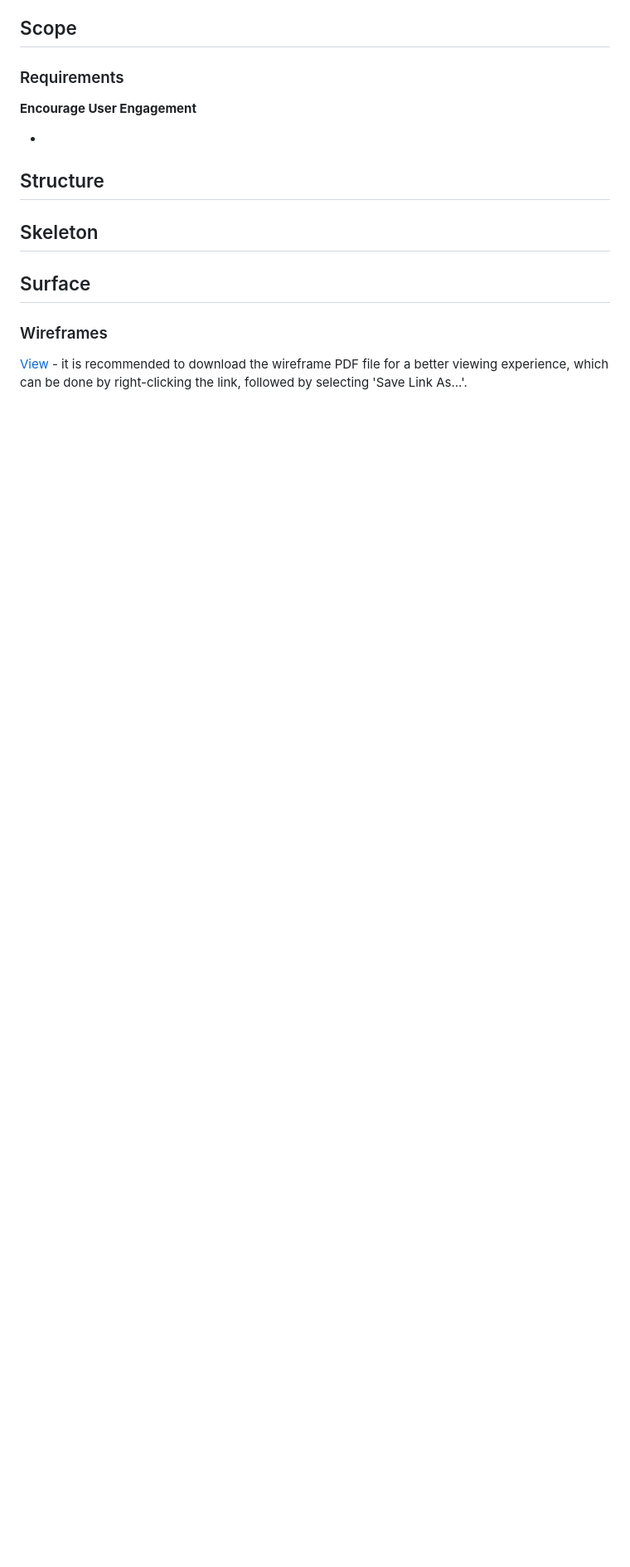
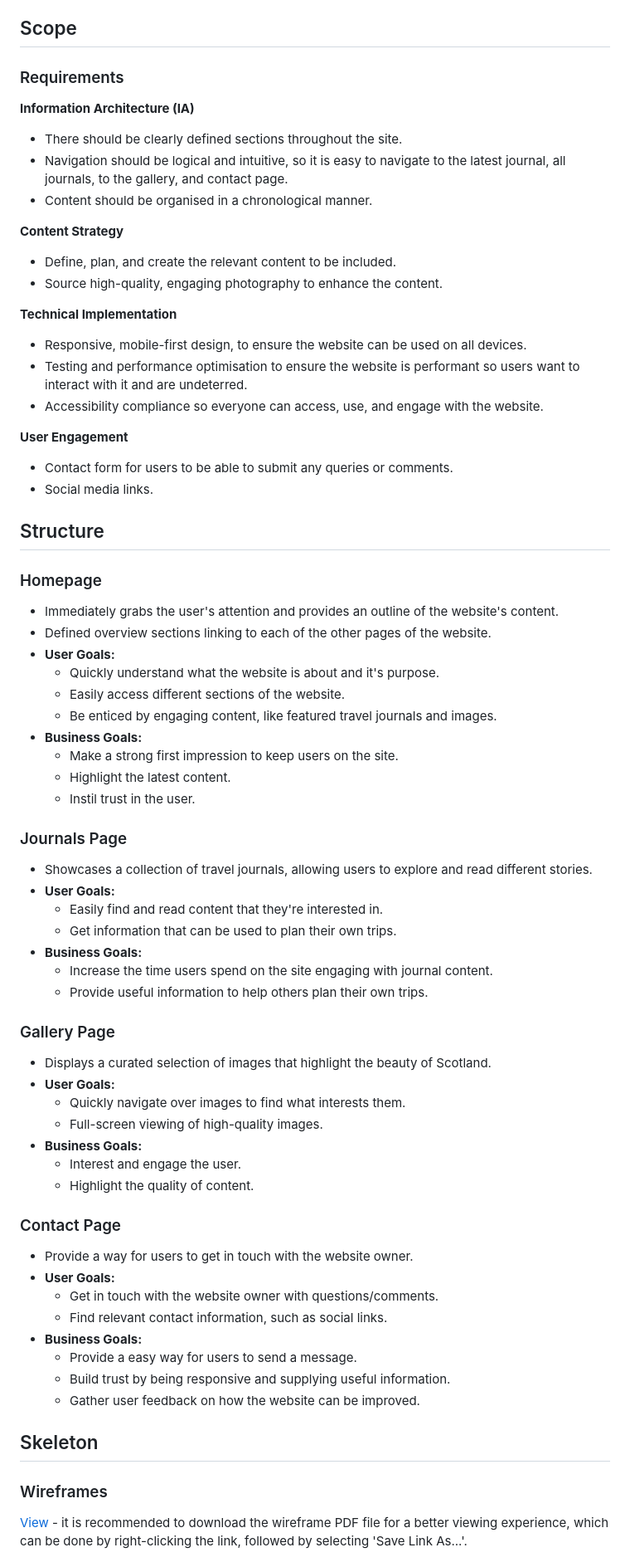
Before and after one commit to jordancrouch/there-and-back-again, a Markdown page: README.md, the part around one of its changes. Shown at 83% size. GitHub-like rendering; blank space fills up the shorter version.

Commit message:
Add UX documentation

```diff
--- a/README.md
+++ b/README.md
@@ -62,15 +62,75 @@ There & Back Again is a personal travel website, which was born out of a desire
 
 ### Requirements
 
-**Encourage User Engagement**
+**Information Architecture (IA)**
 
--
+- There should be clearly defined sections throughout the site.
+- Navigation should be logical and intuitive, so it is easy to navigate to the latest journal, all journals, to the gallery, and contact page.
+- Content should be organised in a chronological manner.
+
+**Content Strategy**
+
+- Define, plan, and create the relevant content to be included.
+- Source high-quality, engaging photography to enhance the content.
+
+**Technical Implementation**
+
+- Responsive, mobile-first design, to ensure the website can be used on all devices.
+- Testing and performance optimisation to ensure the website is performant so users want to interact with it and are undeterred.
+- Accessibility compliance so everyone can access, use, and engage with the website.
+
+**User Engagement**
+
+- Contact form for users to be able to submit any queries or comments.
+- Social media links.
 
 ## Structure
 
+### Homepage
+
+- Immediately grabs the user's attention and provides an outline of the website's content.
+- Defined overview sections linking to each of the other pages of the website.
+- **User Goals:**
+  - Quickly understand what the website is about and it's purpose.
+  - Easily access different sections of the website.
+  - Be enticed by engaging content, like featured travel journals and images.
+- **Business Goals:**
+  - Make a strong first impression to keep users on the site.
+  - Highlight the latest content.
+  - Instil trust in the user.
+
+### Journals Page
+
+- Showcases a collection of travel journals, allowing users to explore and read different stories.
+- **User Goals:**
+  - Easily find and read content that they're interested in.
+  - Get information that can be used to plan their own trips.
+- **Business Goals:**
+  - Increase the time users spend on the site engaging with journal content.
+  - Provide useful information to help others plan their own trips.
+
+### Gallery Page
+
+- Displays a curated selection of images that highlight the beauty of Scotland.
+- **User Goals:**
+  - Quickly navigate over images to find what interests them.
+  - Full-screen viewing of high-quality images.
+- **Business Goals:**
+  - Interest and engage the user.
+  - Highlight the quality of content.
+
+### Contact Page
+
+- Provide a way for users to get in touch with the website owner.
+- **User Goals:**
+  - Get in touch with the website owner with questions/comments.
+  - Find relevant contact information, such as social links.
+- **Business Goals:**
+  - Provide a easy way for users to send a message.
+  - Build trust by being responsive and supplying useful information.
+  - Gather user feedback on how the website can be improved.
+
 ## Skeleton
-
-## Surface
 
 ### Wireframes
 
```
Also changed, not shown: other parts of README.md (+2 -0 lines).
